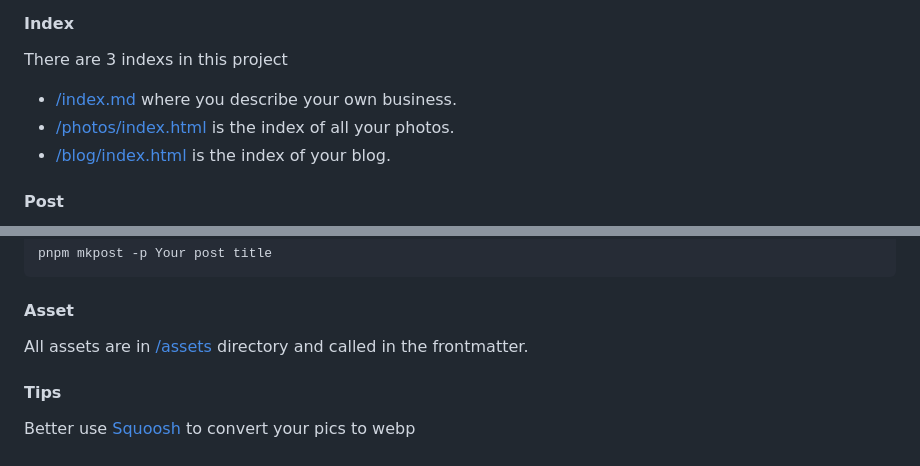
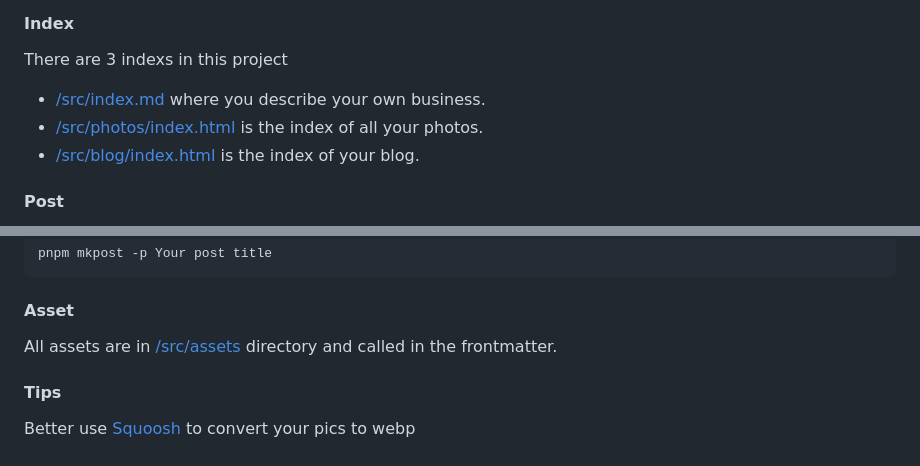
Before and after one commit to sira313/TWCARTY, a Markdown page: README.md, 2 parts joined by grey strips. GitHub-like rendering.

````diff
--- a/README.md
+++ b/README.md
@@ -68,9 +68,9 @@ There are 3 layouts in [/src/_includes](/src/_includes/):
 - [/src/_includes/post-photos.html](/src/_includes/post-photos.html) is photos post layout.
 #### Index
 There are 3 indexs in this project
-- [/index.md](/src/index.md) where you describe your own business.
-- [/photos/index.html](/src/photos/index.html) is the index of all your photos.
-- [/blog/index.html](/src/blog/index.html) is the index of your blog.
+- [/src/index.md](/src/index.md) where you describe your own business.
+- [/src/photos/index.html](/src/photos/index.html) is the index of all your photos.
+- [/src/blog/index.html](/src/blog/index.html) is the index of your blog.
 #### Post
 We created a js script to make a post automatically, so you don't need to do that manual. [Thanks to my friend](https://github.com/mustofa-id).
 
@@ -85,6 +85,6 @@ And if you wanted to create a post in `/photos` you just need to
 pnpm mkpost -p Your post title
 ```
 #### Asset
-All assets are in [/assets](/assets/) directory and called in the frontmatter.
+All assets are in [/src/assets](/src/assets/) directory and called in the frontmatter.
 #### Tips
 Better use [Squoosh](https://squoosh.app/) to convert your pics to webp
````
